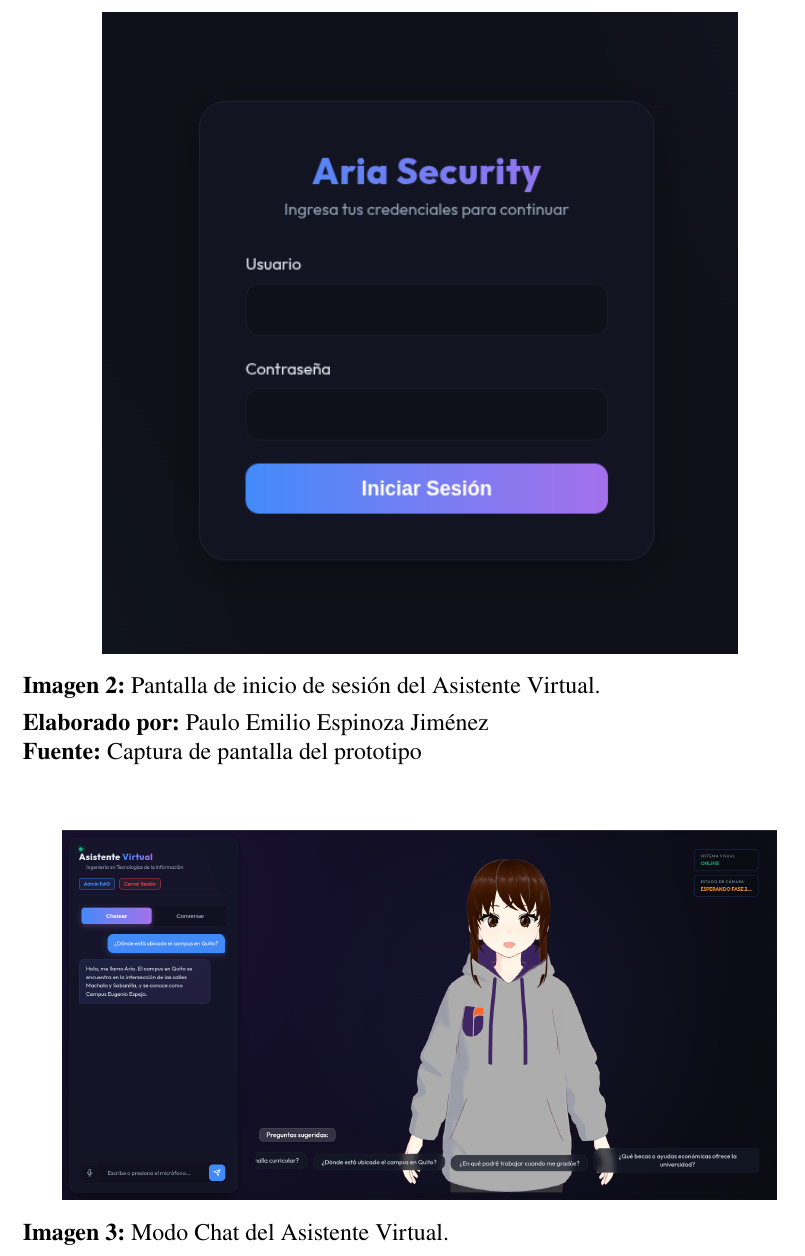
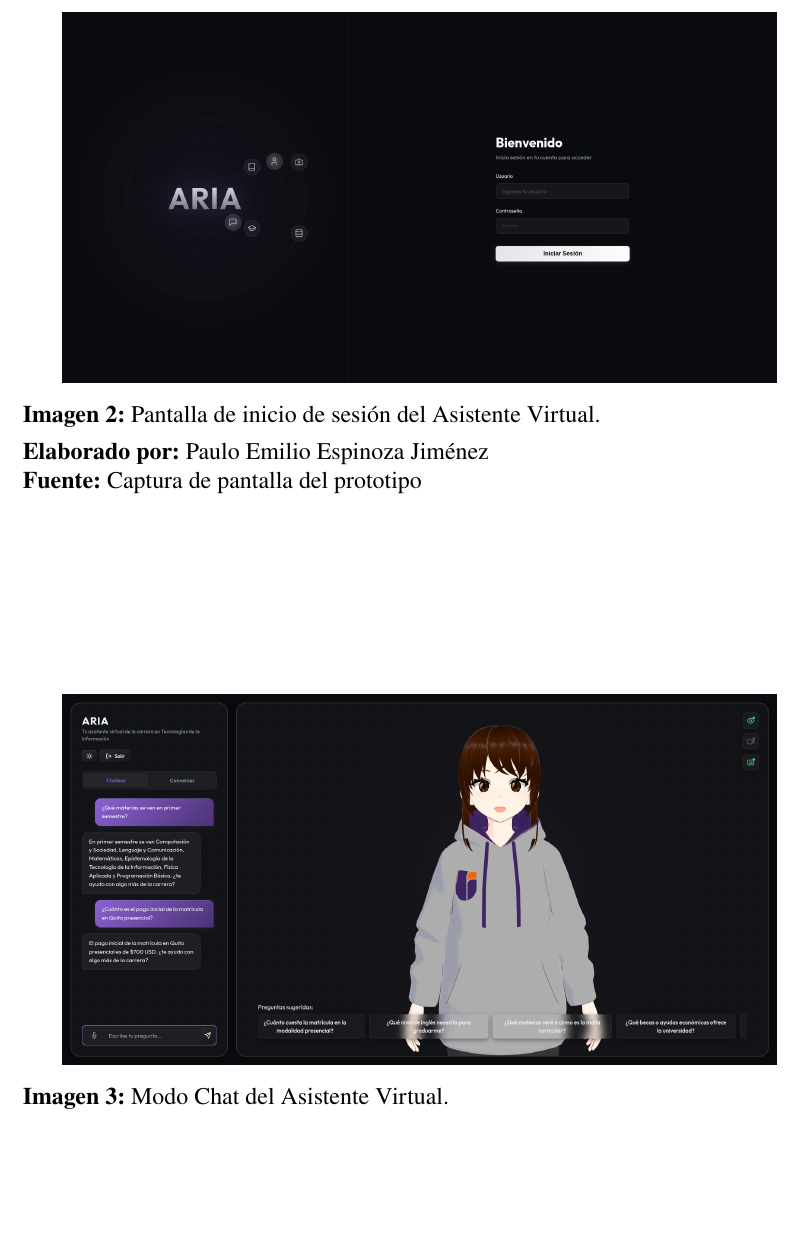
Before and after one commit to EmilioEJ/TFG_EmilioESPINOZA, a LaTeX document (main.tex, which reads Capítulos/03_Implementación.tex): part of page 75 of 121, cut so that both start at the same text, the shorter picture padded with empty space. Compiled offline with pdfLaTeX.

Commit message:
Actualizar las capturas del prototipo con el diseño actual
Co-Authored-By: Claude Opus 5.5 <noreply@anthropic.com>

```diff
--- a/Capítulos/03_Implementación.tex
+++ b/Capítulos/03_Implementación.tex
@@ -253,7 +253,7 @@ Las Imágenes~\ref{img:login} a \ref{img:seccion_conversacional} muestran las pa
 
 \begin{imagen}[htbp]
   \centering
-  \includegraphics[width=0.8\textwidth]{Logos/Seccion_Login.png}
+  \includegraphics[width=0.9\textwidth]{Logos/Seccion_Login.png}
   \caption{Pantalla de inicio de sesión del Asistente Virtual.}
   \label{img:login}
   \elaboradopor{\autorTFG}
```
Also changed, not shown: Logos/Seccion_AdminRAG.png, Logos/Seccion_Chatear.png, Logos/Seccion_Conversacional.png, Logos/Seccion_Login.png, 1 other file.
